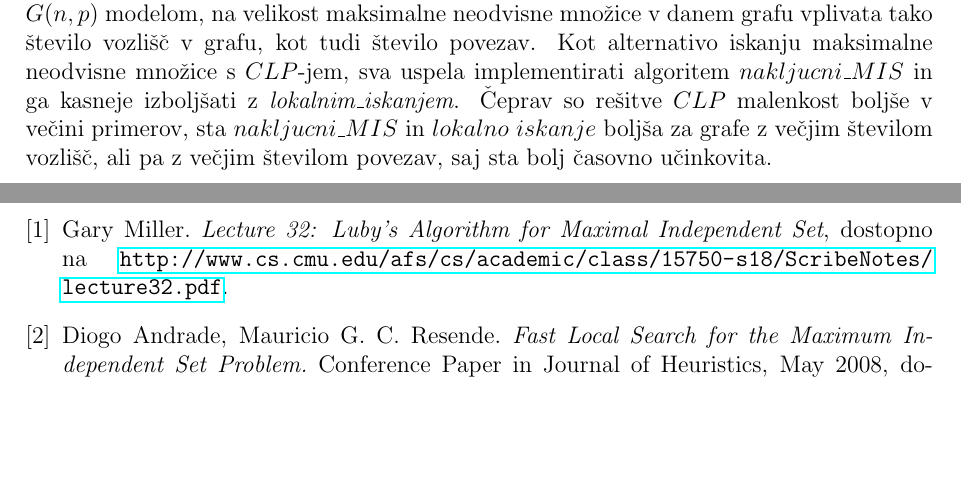
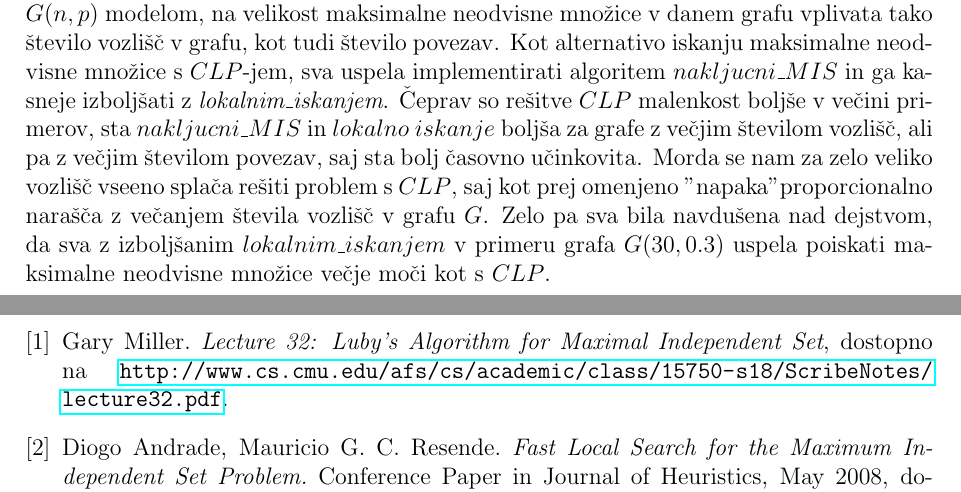
Before and after one commit to zigagartner/Maksimalne-neodvisne-mnozice-z-lokalnim-iskanjem, a LaTeX document (koncno_porocilo.tex): two parts of pages 12 and 13 of 13, joined at a grey line, cut so that both start at the same text, the shorter picture padded with empty space. Compiled offline with pdfLaTeX.

Commit message:
KONČALA

```diff
--- a/koncno_porocilo.tex
+++ b/koncno_porocilo.tex
@@ -407,7 +407,9 @@ $nakljucni\_MIS$ in $lokalno\_iskanje$. Graf (b) to nazorno prikazuje in potrjuj
 Iz analize rezultatov lahko zaključimo, da v primeru generiranja grafov z \textit{Erdős-Rényijevim} $G(n, p)$ modelom, na velikost maksimalne neodvisne množice v danem grafu
 vplivata tako število vozlišč v grafu, kot tudi število povezav. Kot alternativo iskanju maksimalne neodvisne množice s $CLP$-jem, sva uspela implementirati algoritem $nakljucni\_MIS$
 in ga kasneje izboljšati z \textit{lokalnim\_iskanjem}. Čeprav so rešitve $CLP$ malenkost boljše v večini primerov, sta $nakljucni\_MIS$ in $lokalno\ iskanje$ boljša za grafe z večjim številom vozlišč,
-ali pa z večjim številom povezav, saj sta bolj časovno učinkovita.
+ali pa z večjim številom povezav, saj sta bolj časovno učinkovita. Morda se nam za zelo veliko vozlišč vseeno splača rešiti problem s $CLP$, saj kot prej omenjeno "napaka" proporcionalno narašča z večanjem števila vozlišč v grafu $G$.
+Zelo pa sva bila navdušena nad dejstvom, da sva z izboljšanim $lokalnim\_iskanjem$ v primeru grafa $G(30,0.3)$ uspela poiskati maksimalne neodvisne množice večje moči kot s $CLP$.
+
 
 \newpage
 
```
Also changed, not shown: koncno_porocilo.pdf.
